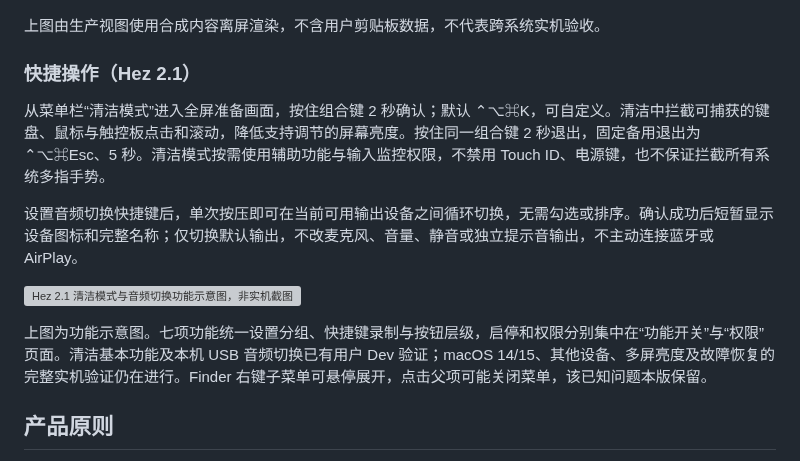
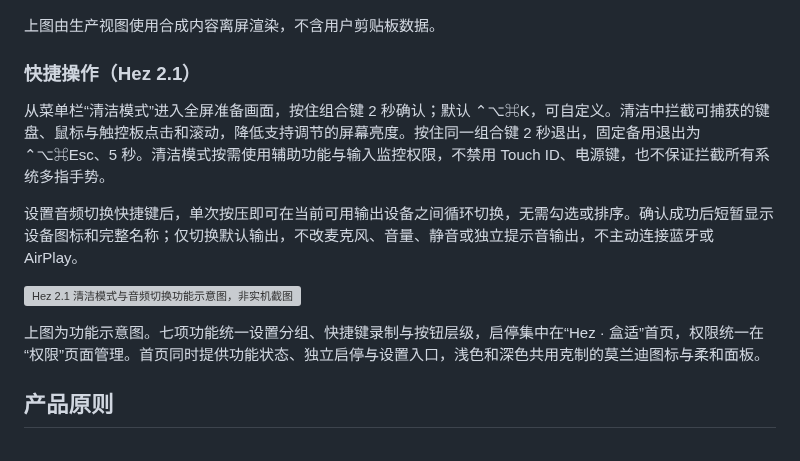
Before and after one commit to hita126/Hez, a Markdown page: README.md, the part around one of its changes. Rendered like a GitHub page; grey boxes are pictures that could not be loaded.

```diff
--- a/README.md
+++ b/README.md
@@ -72,7 +83,7 @@ Hez 是一款原生 macOS 效率工具，将七项日常能力统一到一个 Ap
 
 ![Hez 剪贴板常驻窗口，生产视图使用合成内容离屏渲染，非实机截图](assets/screenshots/clipboard-window-build34-synthetic.png)
 
-上图由生产视图使用合成内容离屏渲染，不含用户剪贴板数据，不代表跨系统实机验收。
+上图由生产视图使用合成内容离屏渲染，不含用户剪贴板数据。
 
 ### 快捷操作（Hez 2.1）
 
@@ -82,7 +93,7 @@ Hez 是一款原生 macOS 效率工具，将七项日常能力统一到一个 Ap
 
 ![Hez 2.1 清洁模式与音频切换功能示意图，非实机截图](assets/screenshots/hez-2-1-quick-actions-diagram.svg)
 
-上图为功能示意图。七项功能统一设置分组、快捷键录制与按钮层级，启停和权限分别集中在“功能开关”与“权限”页面。清洁基本功能及本机 USB 音频切换已有用户 Dev 验证；macOS 14/15、其他设备、多屏亮度及故障恢复的完整实机验证仍在进行。Finder 右键子菜单可悬停展开，点击父项可能关闭菜单，该已知问题本版保留。
+上图为功能示意图。七项功能统一设置分组、快捷键录制与按钮层级，启停集中在“Hez · 盒适”首页，权限统一在“权限”页面管理。首页同时提供功能状态、独立启停与设置入口，浅色和深色共用克制的莫兰迪图标与柔和面板。
 
 ## 产品原则
 
```
Also changed, not shown: other parts of README.md (+14 -3 lines), CHANGELOG.md (+40 -17 lines), assets/screenshots/hez-home-build35-synthetic-dark.png (added), assets/screenshots/hez-home-build35-synthetic-light.png (added).
